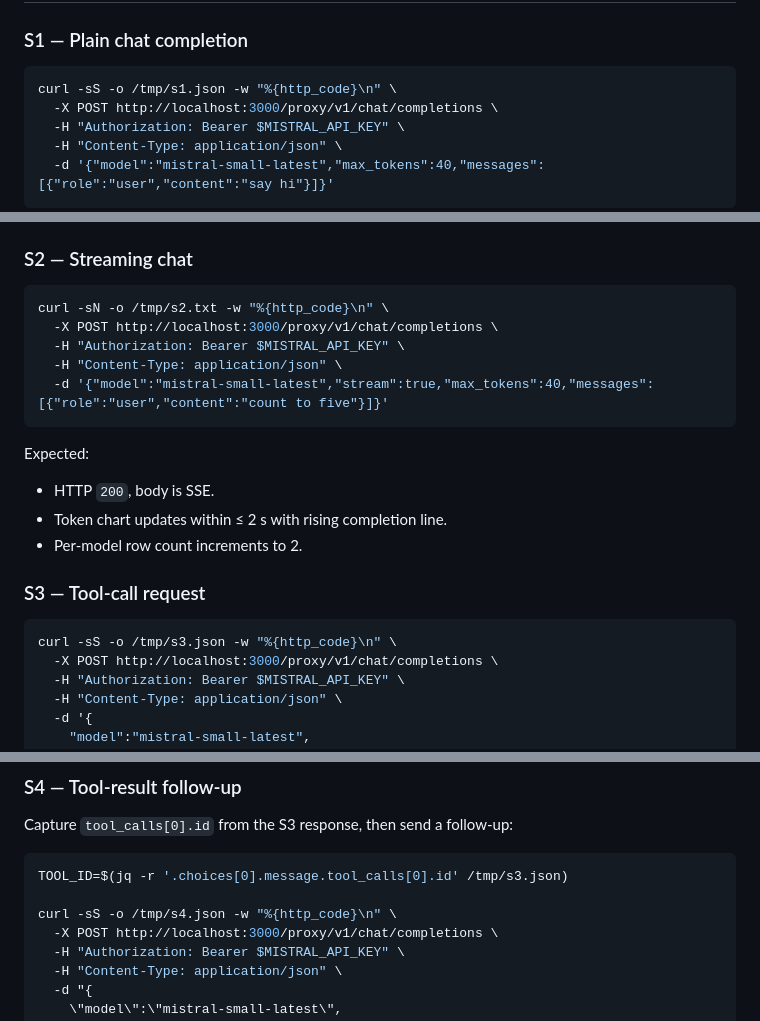
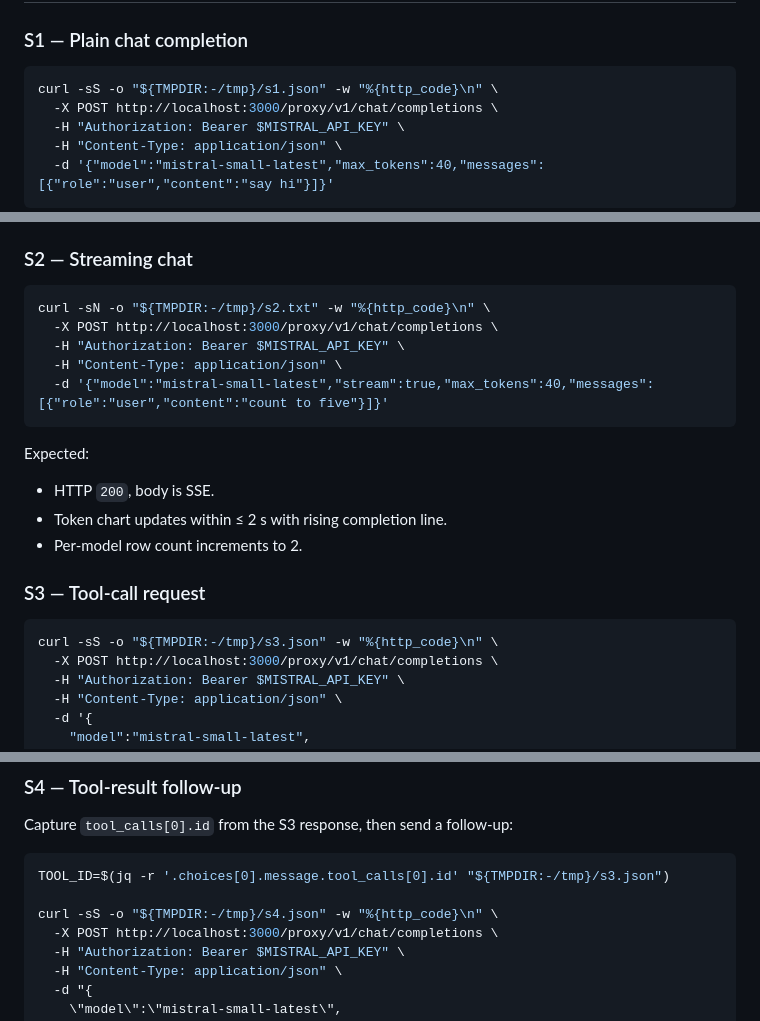
Before and after one commit to ksandell/AIRelay, a Markdown page: docs/e2e-test-plan.md, 3 parts joined by grey strips. GitHub-like rendering.

Commit message:
docs: fix /tmp/ paths in e2e-test-plan — use TMPDIR fallback for cross-platform

````diff
--- a/docs/e2e-test-plan.md
+++ b/docs/e2e-test-plan.md
@@ -53,7 +53,7 @@ If the key is missing, scenarios S1–S4 are skipped; S5–S7 still run.
 ### S1 — Plain chat completion
 
 ```bash
-curl -sS -o /tmp/s1.json -w "%{http_code}\n" \
+curl -sS -o "${TMPDIR:-/tmp}/s1.json" -w "%{http_code}\n" \
   -X POST http://localhost:3000/proxy/v1/chat/completions \
   -H "Authorization: Bearer $MISTRAL_API_KEY" \
   -H "Content-Type: application/json" \
@@ -75,7 +75,7 @@ Expected:
 ### S2 — Streaming chat
 
 ```bash
-curl -sN -o /tmp/s2.txt -w "%{http_code}\n" \
+curl -sN -o "${TMPDIR:-/tmp}/s2.txt" -w "%{http_code}\n" \
   -X POST http://localhost:3000/proxy/v1/chat/completions \
   -H "Authorization: Bearer $MISTRAL_API_KEY" \
   -H "Content-Type: application/json" \
@@ -91,7 +91,7 @@ Expected:
 ### S3 — Tool-call request
 
 ```bash
-curl -sS -o /tmp/s3.json -w "%{http_code}\n" \
+curl -sS -o "${TMPDIR:-/tmp}/s3.json" -w "%{http_code}\n" \
   -X POST http://localhost:3000/proxy/v1/chat/completions \
   -H "Authorization: Bearer $MISTRAL_API_KEY" \
   -H "Content-Type: application/json" \
@@ -116,9 +116,9 @@ Expected:
 Capture `tool_calls[0].id` from the S3 response, then send a follow-up:
 
 ```bash
-TOOL_ID=$(jq -r '.choices[0].message.tool_calls[0].id' /tmp/s3.json)
+TOOL_ID=$(jq -r '.choices[0].message.tool_calls[0].id' "${TMPDIR:-/tmp}/s3.json")
 
-curl -sS -o /tmp/s4.json -w "%{http_code}\n" \
+curl -sS -o "${TMPDIR:-/tmp}/s4.json" -w "%{http_code}\n" \
   -X POST http://localhost:3000/proxy/v1/chat/completions \
   -H "Authorization: Bearer $MISTRAL_API_KEY" \
   -H "Content-Type: application/json" \
````
